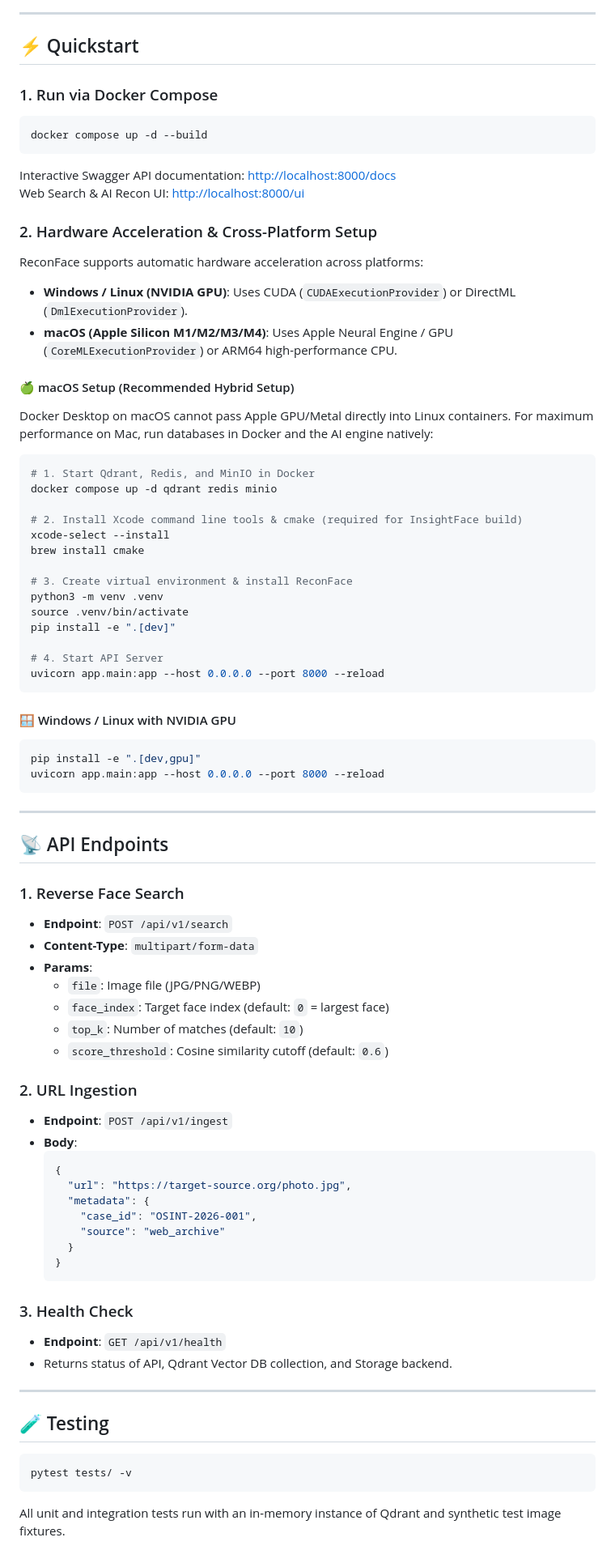
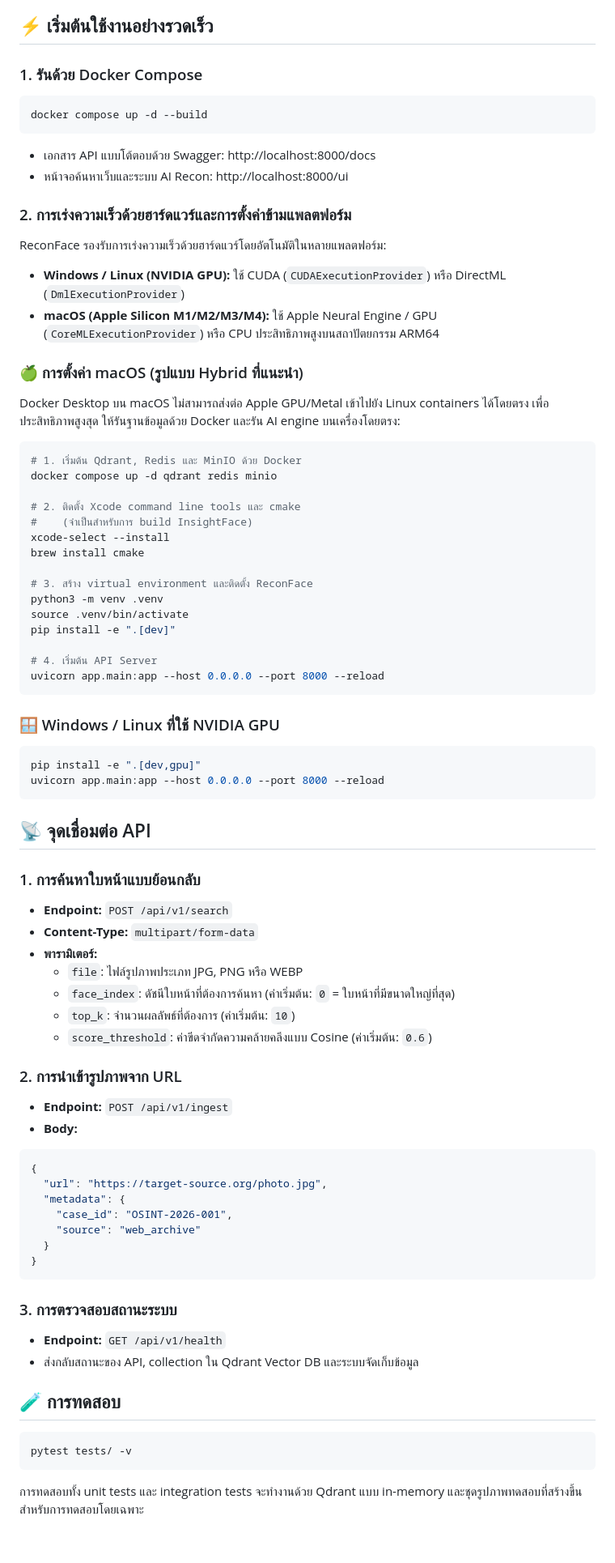
Before and after one commit to mehappyx4/faceweb, a Markdown page: README.md, the part around one of its changes. Shown at 81% size. Drawn GitHub-style.

````diff
--- a/README.md
+++ b/README.md
@@ -20,82 +20,88 @@ flowchart LR
 ```
 
----
+## ⚡ เริ่มต้นใช้งานอย่างรวดเร็ว
 
-## ⚡ Quickstart
+### 1. รันด้วย Docker Compose
 
-### 1. Run via Docker Compose
 ```bash
 docker compose up -d --build
 ```
-Interactive Swagger API documentation: [http://localhost:8000/docs](http://localhost:8000/docs)
-Web Search & AI Recon UI: [http://localhost:8000/ui](http://localhost:8000/ui)
 
-### 2. Hardware Acceleration & Cross-Platform Setup
+- เอกสาร API แบบโต้ตอบด้วย Swagger: http://localhost:8000/docs
+- หน้าจอค้นหาเว็บและระบบ AI Recon: http://localhost:8000/ui
 
-ReconFace supports automatic hardware acceleration across platforms:
-- **Windows / Linux (NVIDIA GPU)**: Uses CUDA (`CUDAExecutionProvider`) or DirectML (`DmlExecutionProvider`).
-- **macOS (Apple Silicon M1/M2/M3/M4)**: Uses Apple Neural Engine / GPU (`CoreMLExecutionProvider`) or ARM64 high-performance CPU.
+### 2. การเร่งความเร็วด้วยฮาร์ดแวร์และการตั้งค่าข้ามแพลตฟอร์ม
 
-#### 🍏 macOS Setup (Recommended Hybrid Setup)
-Docker Desktop on macOS cannot pass Apple GPU/Metal directly into Linux containers. For maximum performance on Mac, run databases in Docker and the AI engine natively:
+ReconFace รองรับการเร่งความเร็วด้วยฮาร์ดแวร์โดยอัตโนมัติในหลายแพลตฟอร์ม:
+
+- **Windows / Linux (NVIDIA GPU):** ใช้ CUDA (`CUDAExecutionProvider`) หรือ DirectML (`DmlExecutionProvider`)
+- **macOS (Apple Silicon M1/M2/M3/M4):** ใช้ Apple Neural Engine / GPU (`CoreMLExecutionProvider`) หรือ CPU ประสิทธิภาพสูงบนสถาปัตยกรรม ARM64
+
+### 🍏 การตั้งค่า macOS (รูปแบบ Hybrid ที่แนะนำ)
+
+Docker Desktop บน macOS ไม่สามารถส่งต่อ Apple GPU/Metal เข้าไปยัง Linux containers ได้โดยตรง เพื่อประสิทธิภาพสูงสุด ให้รันฐานข้อมูลด้วย Docker และรัน AI engine บนเครื่องโดยตรง:
 
 ```bash
-# 1. Start Qdrant, Redis, and MinIO in Docker
+# 1. เริ่มต้น Qdrant, Redis และ MinIO ด้วย Docker
 docker compose up -d qdrant redis minio
 
-# 2. Install Xcode command line tools & cmake (required for InsightFace build)
+# 2. ติดตั้ง Xcode command line tools และ cmake
+#    (จำเป็นสำหรับการ build InsightFace)
 xcode-select --install
 brew install cmake
 
-# 3. Create virtual environment & install ReconFace
+# 3. สร้าง virtual environment และติดตั้ง ReconFace
 python3 -m venv .venv
 source .venv/bin/activate
 pip install -e ".[dev]"
 
-# 4. Start API Server
+# 4. เริ่มต้น API Server
 uvicorn app.main:app --host 0.0.0.0 --port 8000 --reload
 ```
 
-#### 🪟 Windows / Linux with NVIDIA GPU
+### 🪟 Windows / Linux ที่ใช้ NVIDIA GPU
+
 ```bash
 pip install -e ".[dev,gpu]"
 uvicorn app.main:app --host 0.0.0.0 --port 8000 --reload
 ```
 
----
+## 📡 จุดเชื่อมต่อ API
 
-## 📡 API Endpoints
+### 1. การค้นหาใบหน้าแบบย้อนกลับ
 
-### 1. Reverse Face Search
-- **Endpoint**: `POST /api/v1/search`
-- **Content-Type**: `multipart/form-data`
-- **Params**:
-  - `file`: Image file (JPG/PNG/WEBP)
-  - `face_index`: Target face index (default: `0` = largest face)
-  - `top_k`: Number of matches (default: `10`)
-  - `score_threshold`: Cosine similarity cutoff (default: `0.6`)
+- **Endpoint:** `POST /api/v1/search`
+- **Content-Type:** `multipart/form-data`
+- **พารามิเตอร์:**
+  - `file`: ไฟล์รูปภาพประเภท JPG, PNG หรือ WEBP
+  - `face_index`: ดัชนีใบหน้าที่ต้องการค้นหา (ค่าเริ่มต้น: `0` = ใบหน้าที่มีขนาดใหญ่ที่สุด)
+  - `top_k`: จำนวนผลลัพธ์ที่ต้องการ (ค่าเริ่มต้น: `10`)
+  - `score_threshold`: ค่าขีดจำกัดความคล้ายคลึงแบบ Cosine (ค่าเริ่มต้น: `0.6`)
 
-### 2. URL Ingestion
-- **Endpoint**: `POST /api/v1/ingest`
-- **Body**:
-  ```json
-  {
-    "url": "https://target-source.org/photo.jpg",
-    "metadata": {
-      "case_id": "OSINT-2026-001",
-      "source": "web_archive"
-    }
+### 2. การนำเข้ารูปภาพจาก URL
+
+- **Endpoint:** `POST /api/v1/ingest`
+- **Body:**
+
+```json
+{
+  "url": "https://target-source.org/photo.jpg",
+  "metadata": {
+    "case_id": "OSINT-2026-001",
+    "source": "web_archive"
   }
-  ```
+}
+```
 
-### 3. Health Check
-- **Endpoint**: `GET /api/v1/health`
-- Returns status of API, Qdrant Vector DB collection, and Storage backend.
+### 3. การตรวจสอบสถานะระบบ
 
----
+- **Endpoint:** `GET /api/v1/health`
+- ส่งกลับสถานะของ API, collection ใน Qdrant Vector DB และระบบจัดเก็บข้อมูล
 
-## 🧪 Testing
+## 🧪 การทดสอบ
+
 ```bash
 pytest tests/ -v
 ```
-All unit and integration tests run with an in-memory instance of Qdrant and synthetic test image fixtures.
+
+การทดสอบทั้ง unit tests และ integration tests จะทำงานด้วย Qdrant แบบ in-memory และชุดรูปภาพทดสอบที่สร้างขึ้นสำหรับการทดสอบโดยเฉพาะ
````
Also changed, not shown: other parts of README.md (+11 -11 lines).
